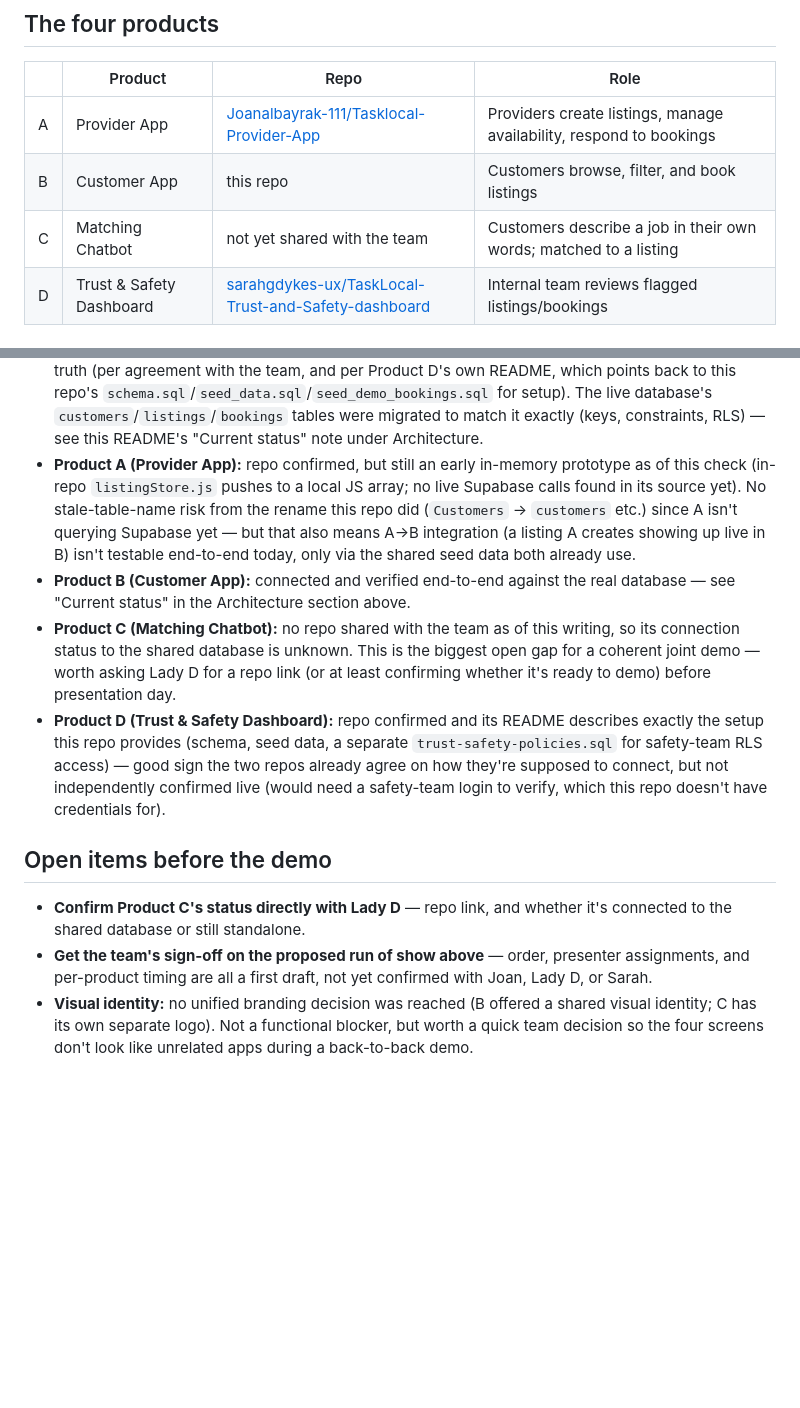
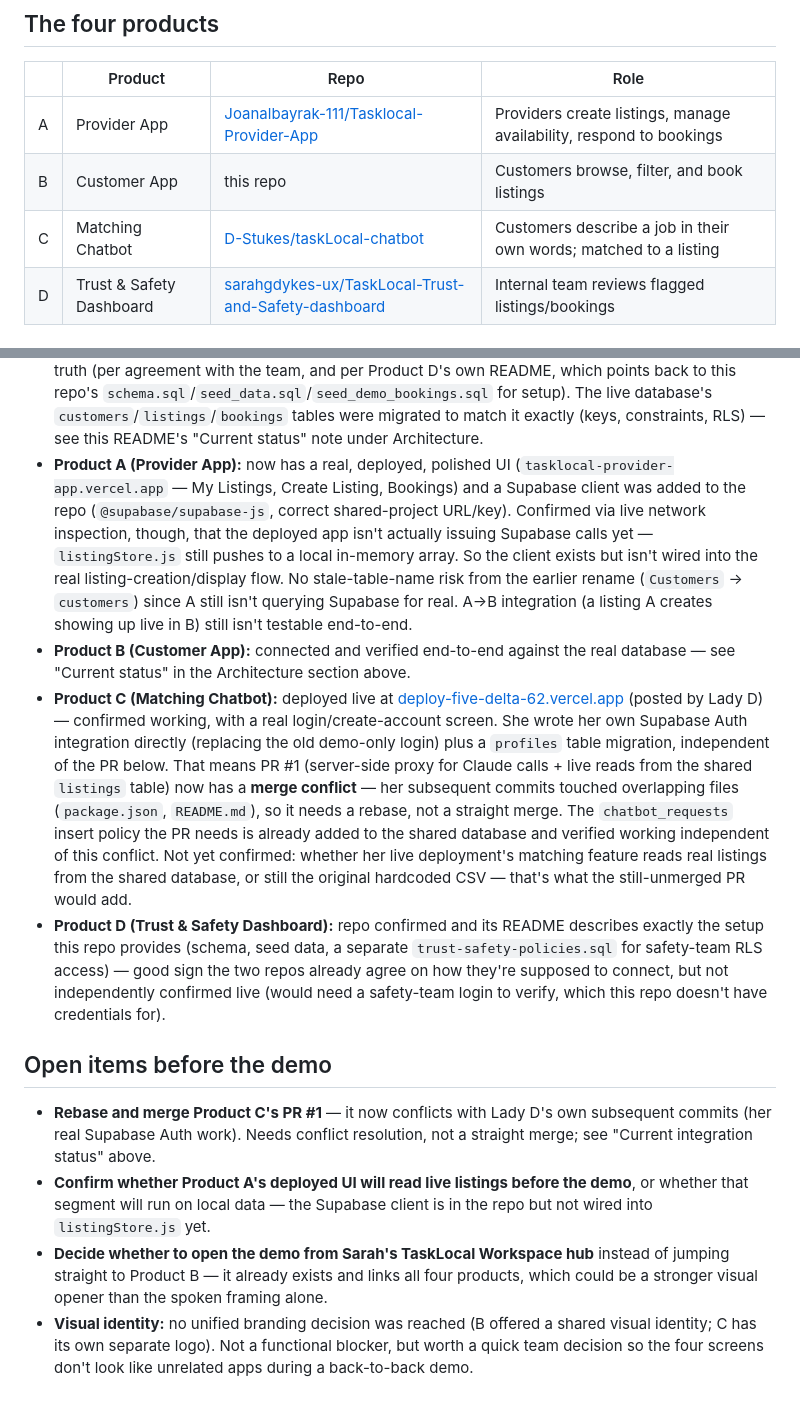
Before and after one commit to valerie-zandoli/tasklocal-home-service-customer-app-product-b, a Markdown page: PRESENTATION.md, 2 parts joined by grey strips. GitHub-like rendering; blank space fills up the shorter version.

Commit message:
Refresh cross-product integration status from a live check just now
A lot changed in the last day that the doc didn't reflect yet:

- Sarah's Trust & Safety repo now includes a live "TaskLocal Workspace"
  hub linking all four products from one entry point -- confirmed by
  loading it directly. New open item: decide whether to open the demo
  from there.
- Product A now has a real, polished deployed UI and a Supabase client
  in the repo, but live network inspection confirms it isn't actually
  issuing Supabase calls yet -- listingStore.js still uses a local
  array. Client added, not wired in.
- Product C is deployed live (Lady D posted the link) with her own
  real Supabase Auth integration, done independently of the open PR.
  That PR now has a genuine merge conflict against her subsequent
  commits and needs a rebase, not a straight merge -- confirmed via
  the PR's mergeable state, not assumed.
- Fixed the products table: Product C's repo was still listed as
  "not yet shared," which stopped being true days ago.
- Removed the "share the finalized script with the team" open item --
  confirmed the team's actual shared Google Doc for this assignment
  already has the identical, finalized content.

Co-Authored-By: Claude Sonnet 5 <noreply@anthropic.com>

```diff
--- a/PRESENTATION.md
+++ b/PRESENTATION.md
@@ -11,7 +11,7 @@ applies to all four products, not just this one.
 |---|---|---|---|
 | A | Provider App | [Joanalbayrak-111/Tasklocal-Provider-App](https://github.com/Joanalbayrak-111/Tasklocal-Provider-App) | Providers create listings, manage availability, respond to bookings |
 | B | Customer App | this repo | Customers browse, filter, and book listings |
-| C | Matching Chatbot | not yet shared with the team | Customers describe a job in their own words; matched to a listing |
+| C | Matching Chatbot | [D-Stukes/taskLocal-chatbot](https://github.com/D-Stukes/taskLocal-chatbot) | Customers describe a job in their own words; matched to a listing |
 | D | Trust & Safety Dashboard | [sarahgdykes-ux/TaskLocal-Trust-and-Safety-dashboard](https://github.com/sarahgdykes-ux/TaskLocal-Trust-and-Safety-dashboard) | Internal team reviews flagged listings/bookings |
 
 ## Demonstration date
@@ -166,21 +166,33 @@ helped make a stranger safer to hire.
   live database's `customers`/`listings`/`bookings` tables were migrated to
   match it exactly (keys, constraints, RLS) — see this README's "Current
   status" note under Architecture.
-- **Product A (Provider App):** repo confirmed, but still an early
-  in-memory prototype as of this check (in-repo `listingStore.js` pushes to
-  a local JS array; no live Supabase calls found in its source yet). No
-  stale-table-name risk from the rename this repo did (`Customers` →
-  `customers` etc.) since A isn't querying Supabase yet — but that also means
-  A→B integration (a listing A creates showing up live in B) isn't testable
-  end-to-end today, only via the shared seed data both already use.
+- **Product A (Provider App):** now has a real, deployed, polished UI
+  (`tasklocal-provider-app.vercel.app` — My Listings, Create Listing,
+  Bookings) and a Supabase client was added to the repo (`@supabase/supabase-js`,
+  correct shared-project URL/key). Confirmed via live network inspection,
+  though, that the deployed app isn't actually issuing Supabase calls yet —
+  `listingStore.js` still pushes to a local in-memory array. So the client
+  exists but isn't wired into the real listing-creation/display flow. No
+  stale-table-name risk from the earlier rename (`Customers` → `customers`)
+  since A still isn't querying Supabase for real. A→B integration (a listing
+  A creates showing up live in B) still isn't testable end-to-end.
 - **Product B (Customer App):** connected and verified end-to-end against
   the real database — see "Current status" in the Architecture section
   above.
-- **Product C (Matching Chatbot):** no repo shared with the team as of this
-  writing, so its connection status to the shared database is unknown.
-  This is the biggest open gap for a coherent joint demo — worth asking Lady
-  D for a repo link (or at least confirming whether it's ready to demo)
-  before presentation day.
+- **Product C (Matching Chatbot):** deployed live at
+  [deploy-five-delta-62.vercel.app](https://deploy-five-delta-62.vercel.app/)
+  (posted by Lady D) — confirmed working, with a real login/create-account
+  screen. She wrote her own Supabase Auth integration directly (replacing
+  the old demo-only login) plus a `profiles` table migration, independent
+  of the PR below. That means PR #1 (server-side proxy for Claude calls +
+  live reads from the shared `listings` table) now has a **merge conflict**
+  — her subsequent commits touched overlapping files (`package.json`,
+  `README.md`), so it needs a rebase, not a straight merge. The
+  `chatbot_requests` insert policy the PR needs is already added to the
+  shared database and verified working independent of this conflict. Not
+  yet confirmed: whether her live deployment's matching feature reads real
+  listings from the shared database, or still the original hardcoded CSV —
+  that's what the still-unmerged PR would add.
 - **Product D (Trust & Safety Dashboard):** repo confirmed and its README
   describes exactly the setup this repo provides (schema, seed data, a
   separate `trust-safety-policies.sql` for safety-team RLS access) — good
@@ -190,11 +202,16 @@ helped make a stranger safer to hire.
 
 ## Open items before the demo
 
-- **Confirm Product C's status directly with Lady D** — repo link, and
-  whether it's connected to the shared database or still standalone.
-- **Get the team's sign-off on the proposed run of show above** — order,
-  presenter assignments, and per-product timing are all a first draft, not
-  yet confirmed with Joan, Lady D, or Sarah.
+- **Rebase and merge Product C's PR #1** — it now conflicts with Lady D's
+  own subsequent commits (her real Supabase Auth work). Needs conflict
+  resolution, not a straight merge; see "Current integration status" above.
+- **Confirm whether Product A's deployed UI will read live listings before
+  the demo**, or whether that segment will run on local data — the
+  Supabase client is in the repo but not wired into `listingStore.js` yet.
+- **Decide whether to open the demo from Sarah's TaskLocal Workspace hub**
+  instead of jumping straight to Product B — it already exists and links
+  all four products, which could be a stronger visual opener than the
+  spoken framing alone.
 - **Visual identity:** no unified branding decision was reached (B offered a
   shared visual identity; C has its own separate logo). Not a functional
   blocker, but worth a quick team decision so the four screens don't look
```
